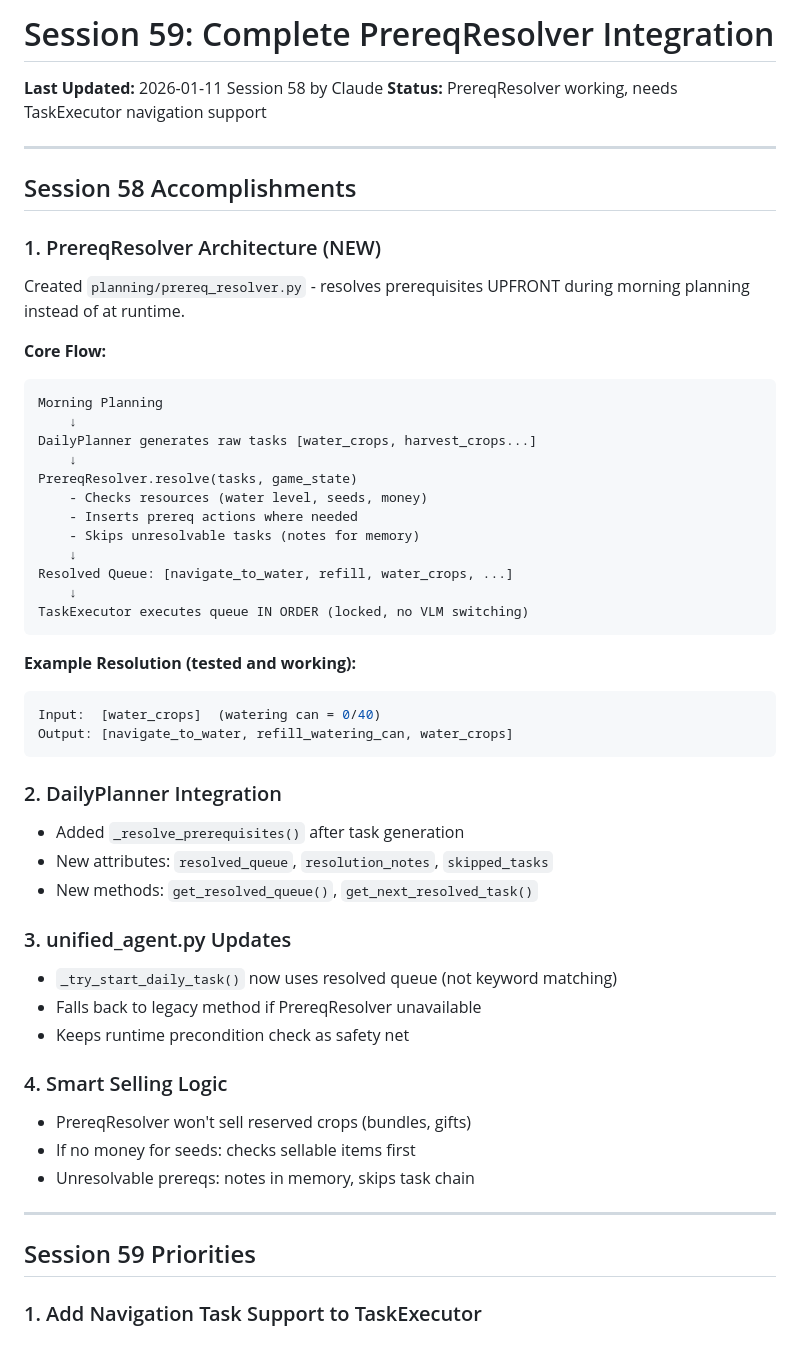
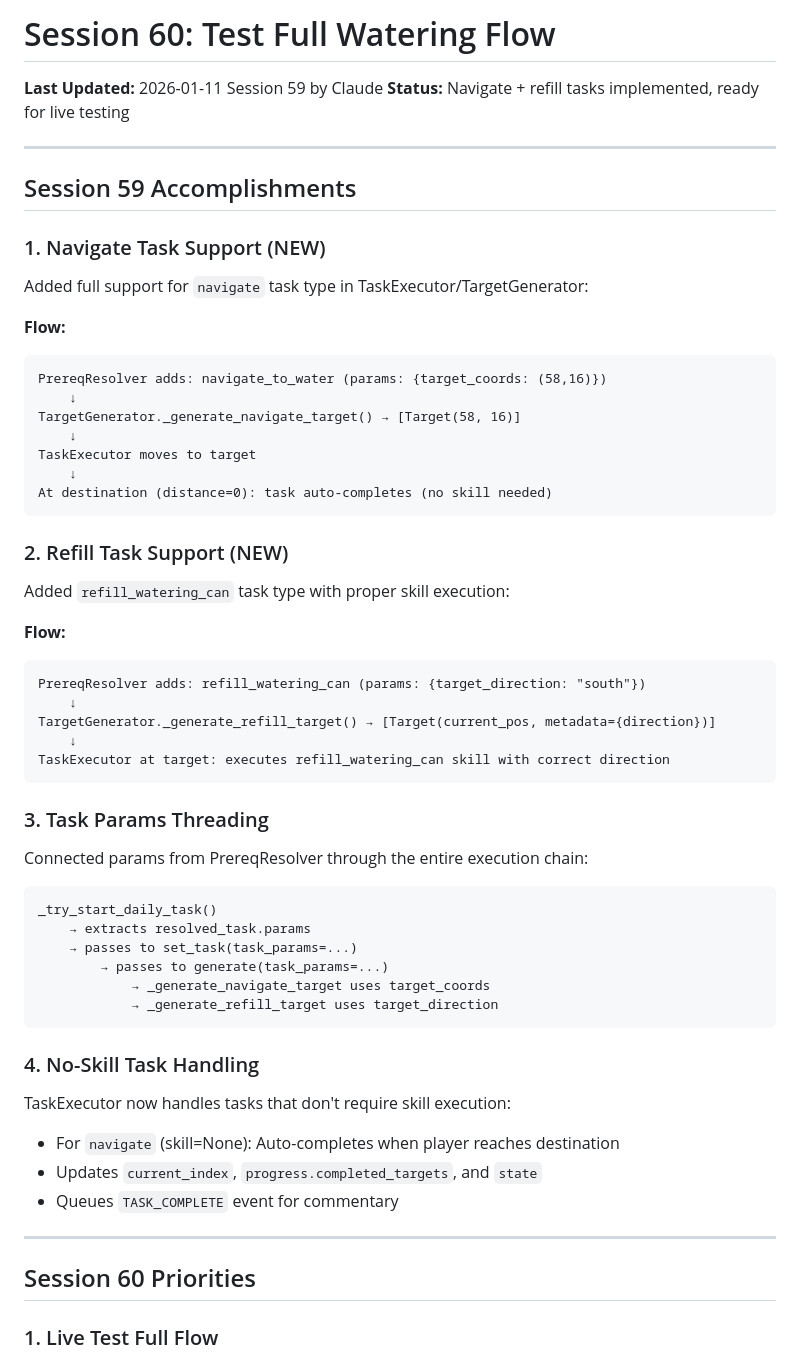
Before and after one commit to sandahltim/StardewAI, a Markdown page: docs/NEXT_SESSION.md, the part around one of its changes. Rendered like a GitHub page.

Commit message:
Update NEXT_SESSION.md for Session 59 handoff
Co-Authored-By: Claude Opus 4.5 <noreply@anthropic.com>

````diff
--- a/docs/NEXT_SESSION.md
+++ b/docs/NEXT_SESSION.md
@@ -1,59 +1,64 @@
-# Session 59: Complete PrereqResolver Integration
+# Session 60: Test Full Watering Flow
 
-**Last Updated:** 2026-01-11 Session 58 by Claude
-**Status:** PrereqResolver working, needs TaskExecutor navigation support
+**Last Updated:** 2026-01-11 Session 59 by Claude
+**Status:** Navigate + refill tasks implemented, ready for live testing
 
 ---
 
-## Session 58 Accomplishments
+## Session 59 Accomplishments
 
-### 1. PrereqResolver Architecture (NEW)
+### 1. Navigate Task Support (NEW)
 
-Created `planning/prereq_resolver.py` - resolves prerequisites UPFRONT during morning planning instead of at runtime.
+Added full support for `navigate` task type in TaskExecutor/TargetGenerator:
 
-**Core Flow:**
+**Flow:**
 ```
-Morning Planning
+PrereqResolver adds: navigate_to_water (params: {target_coords: (58,16)})
     ↓
-DailyPlanner generates raw tasks [water_crops, harvest_crops...]
+TargetGenerator._generate_navigate_target() → [Target(58, 16)]
     ↓
-PrereqResolver.resolve(tasks, game_state)
-    - Checks resources (water level, seeds, money)
-    - Inserts prereq actions where needed
-    - Skips unresolvable tasks (notes for memory)
+TaskExecutor moves to target
     ↓
-Resolved Queue: [navigate_to_water, refill, water_crops, ...]
-    ↓
-TaskExecutor executes queue IN ORDER (locked, no VLM switching)
+At destination (distance=0): task auto-completes (no skill needed)
 ```
 
-**Example Resolution (tested and working):**
-```python
-Input:  [water_crops]  (watering can = 0/40)
-Output: [navigate_to_water, refill_watering_can, water_crops]
+### 2. Refill Task Support (NEW)
+
+Added `refill_watering_can` task type with proper skill execution:
+
+**Flow:**
+```
+PrereqResolver adds: refill_watering_can (params: {target_direction: "south"})
+    ↓
+TargetGenerator._generate_refill_target() → [Target(current_pos, metadata={direction})]
+    ↓
+TaskExecutor at target: executes refill_watering_can skill with correct direction
 ```
 
-### 2. DailyPlanner Integration
+### 3. Task Params Threading
 
-- Added `_resolve_prerequisites()` after task generation
-- New attributes: `resolved_queue`, `resolution_notes`, `skipped_tasks`
-- New methods: `get_resolved_queue()`, `get_next_resolved_task()`
+Connected params from PrereqResolver through the entire execution chain:
 
-### 3. unified_agent.py Updates
+```
+_try_start_daily_task()
+    → extracts resolved_task.params
+    → passes to set_task(task_params=...)
+        → passes to generate(task_params=...)
+            → _generate_navigate_target uses target_coords
+            → _generate_refill_target uses target_direction
+```
 
-- `_try_start_daily_task()` now uses resolved queue (not keyword matching)
-- Falls back to legacy method if PrereqResolver unavailable
-- Keeps runtime precondition check as safety net
+### 4. No-Skill Task Handling
 
-### 4. Smart Selling Logic
+TaskExecutor now handles tasks that don't require skill execution:
 
-- PrereqResolver won't sell reserved crops (bundles, gifts)
-- If no money for seeds: checks sellable items first
-- Unresolvable prereqs: notes in memory, skips task chain
+- For `navigate` (skill=None): Auto-completes when player reaches destination
+- Updates `current_index`, `progress.completed_targets`, and `state`
+- Queues `TASK_COMPLETE` event for commentary
 
 ---
 
-## Session 59 Priorities
+## Session 60 Priorities
 
-### 1. Add Navigation Task Support to TaskExecutor
+### 1. Live Test Full Flow
 
````
Also changed, not shown: other parts of docs/NEXT_SESSION.md (+58 -77 lines).
